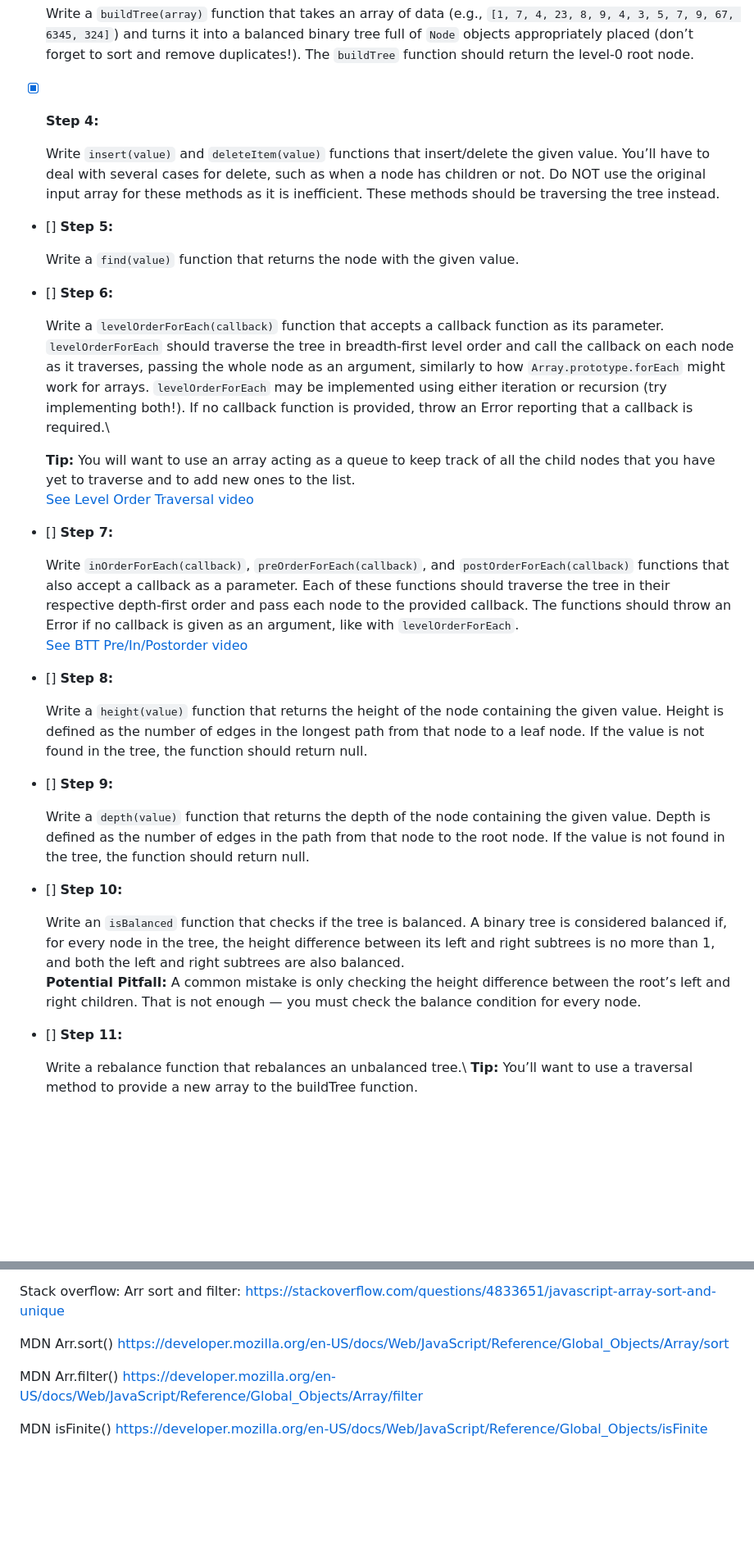
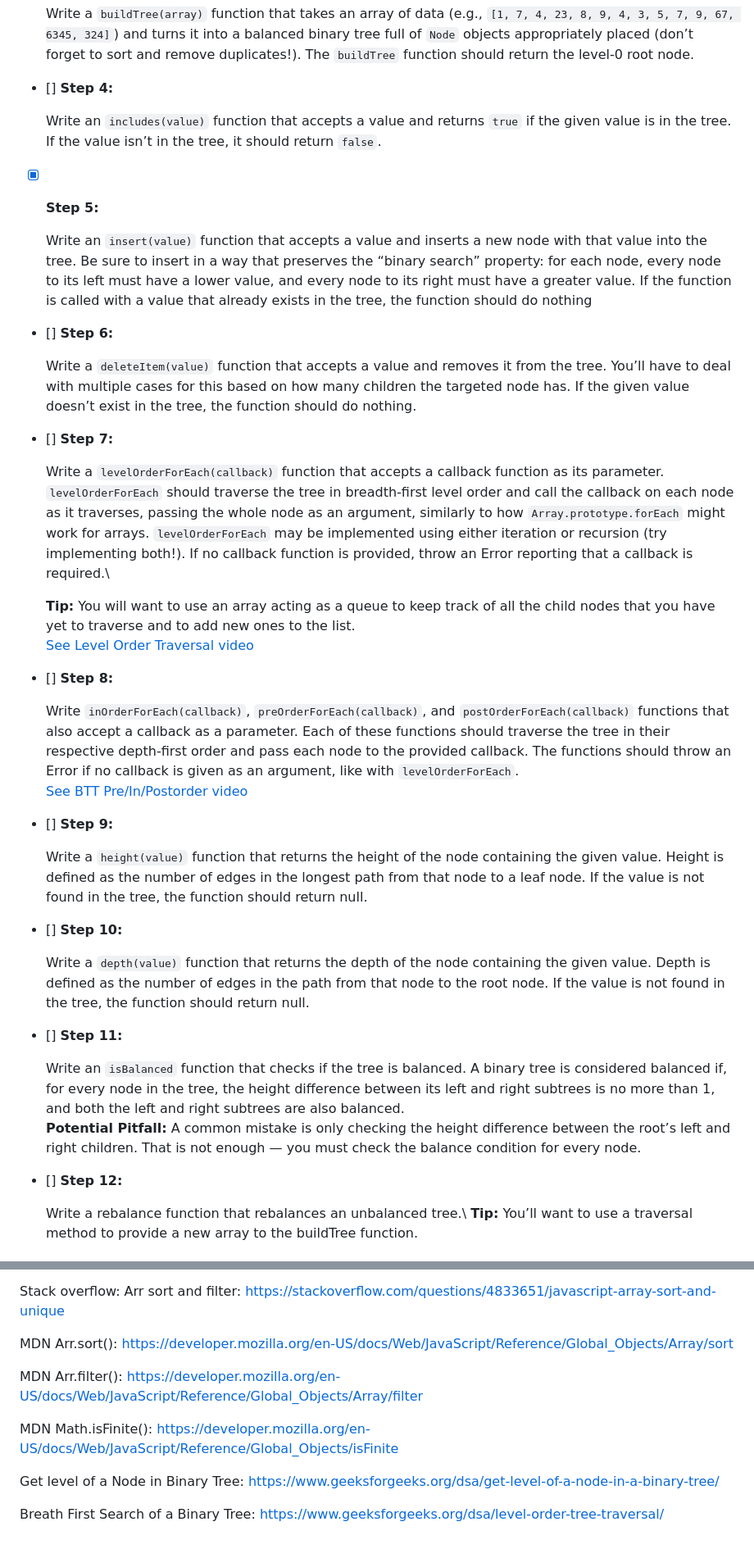
Before and after one commit to mel-121821/binary-search-trees, a Markdown page: README.md, 2 parts joined by grey strips. Shown at 82% size. Drawn GitHub-style; blank space fills up the shorter version.

Commit message:
Update steps to reflect changes made to the curriculum. Add resource on breadth first traversal

```diff
--- a/README.md
+++ b/README.md
@@ -18,40 +18,44 @@
 
   Write a `buildTree(array)` function that takes an array of data (e.g., `[1, 7, 4, 23, 8, 9, 4, 3, 5, 7, 9, 67, 6345, 324]`) and turns it into a balanced binary tree full of `Node` objects appropriately placed (don’t forget to sort and remove duplicates!). The `buildTree` function should return the level-0 root node.
 
-- [x] **Step 4:**
+- [] **Step 4:**
 
-  Write `insert(value)` and `deleteItem(value)` functions that insert/delete the given value. You’ll have to deal with several cases for delete, such as when a node has children or not. Do NOT use the original input array for these methods as it is inefficient. These methods should be traversing the tree instead.
+  Write an `includes(value)` function that accepts a value and returns `true` if the given value is in the tree. If the value isn’t in the tree, it should return `false`.
 
-- [] **Step 5:**
+- [x] **Step 5:**
 
-  Write a `find(value)` function that returns the node with the given value.
+  Write an `insert(value)` function that accepts a value and inserts a new node with that value into the tree. Be sure to insert in a way that preserves the “binary search” property: for each node, every node to its left must have a lower value, and every node to its right must have a greater value. If the function is called with a value that already exists in the tree, the function should do nothing
 
 - [] **Step 6:**
+
+  Write a `deleteItem(value)` function that accepts a value and removes it from the tree. You’ll have to deal with multiple cases for this based on how many children the targeted node has. If the given value doesn’t exist in the tree, the function should do nothing.
+
+- [] **Step 7:**
 
   Write a `levelOrderForEach(callback)` function that accepts a callback function as its parameter. `levelOrderForEach` should traverse the tree in breadth-first level order and call the callback on each node as it traverses, passing the whole node as an argument, similarly to how `Array.prototype.forEach` might work for arrays. `levelOrderForEach` may be implemented using either iteration or recursion (try implementing both!). If no callback function is provided, throw an Error reporting that a callback is required.\
 
   **Tip:** You will want to use an array acting as a queue to keep track of all the child nodes that you have yet to traverse and to add new ones to the list.\
   [See Level Order Traversal video](#resources)
 
-- [] **Step 7:**
+- [] **Step 8:**
 
   Write `inOrderForEach(callback)`, `preOrderForEach(callback)`, and `postOrderForEach(callback)` functions that also accept a callback as a parameter. Each of these functions should traverse the tree in their respective depth-first order and pass each node to the provided callback. The functions should throw an Error if no callback is given as an argument, like with `levelOrderForEach`.\
   [See BTT Pre/In/Postorder video](#resources)
 
-- [] **Step 8:**
+- [] **Step 9:**
 
   Write a `height(value)` function that returns the height of the node containing the given value. Height is defined as the number of edges in the longest path from that node to a leaf node. If the value is not found in the tree, the function should return null.
 
-- [] **Step 9:**
+- [] **Step 10:**
 
   Write a `depth(value)` function that returns the depth of the node containing the given value. Depth is defined as the number of edges in the path from that node to the root node. If the value is not found in the tree, the function should return null.
 
-- [] **Step 10:**
+- [] **Step 11:**
 
   Write an `isBalanced` function that checks if the tree is balanced. A binary tree is considered balanced if, for every node in the tree, the height difference between its left and right subtrees is no more than 1, and both the left and right subtrees are also balanced.\
   **Potential Pitfall:** A common mistake is only checking the height difference between the root’s left and right children. That is not enough — you must check the balance condition for every node.
 
-- [] **Step 11:**
+- [] **Step 12:**
 
   Write a rebalance function that rebalances an unbalanced tree.\ **Tip:** You’ll want to use a traversal method to provide a new array to the buildTree function.
 
@@ -112,11 +116,17 @@ https://www.youtube.com/watch?v=gm8DUJJhmY4
 Stack overflow: Arr sort and filter:
 https://stackoverflow.com/questions/4833651/javascript-array-sort-and-unique
 
-MDN Arr.sort()
+MDN Arr.sort():
 https://developer.mozilla.org/en-US/docs/Web/JavaScript/Reference/Global_Objects/Array/sort
 
-MDN Arr.filter()
+MDN Arr.filter():
 https://developer.mozilla.org/en-US/docs/Web/JavaScript/Reference/Global_Objects/Array/filter
 
-MDN isFinite()
+MDN Math.isFinite():
 https://developer.mozilla.org/en-US/docs/Web/JavaScript/Reference/Global_Objects/isFinite
+
+Get level of a Node in Binary Tree:
+https://www.geeksforgeeks.org/dsa/get-level-of-a-node-in-a-binary-tree/
+
+Breath First Search of a Binary Tree:
+https://www.geeksforgeeks.org/dsa/level-order-tree-traversal/
```
